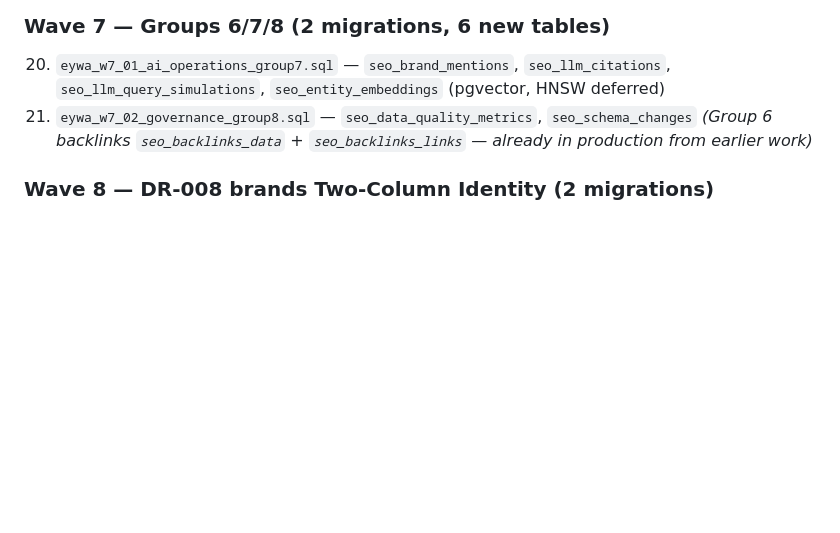
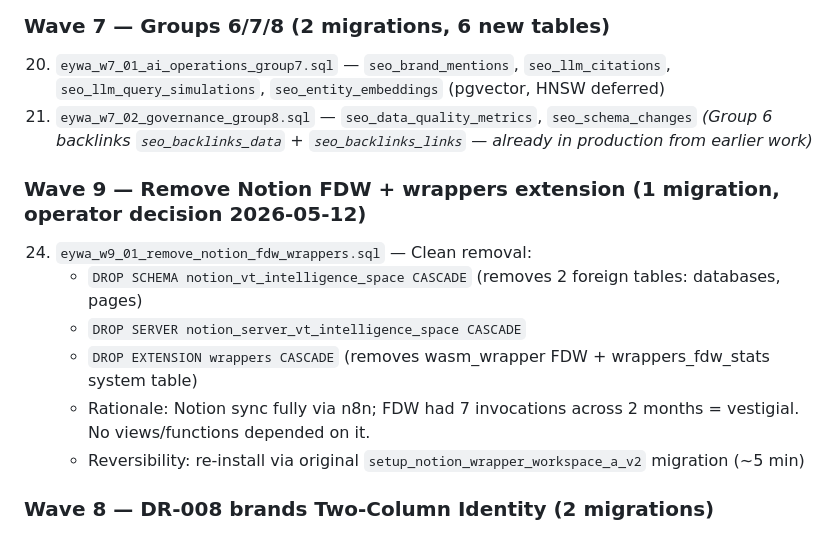
Before and after one commit to the-gifted-digital/eywa-protocol-spec, a Markdown page: migrations/README.md, the part around the change. Drawn GitHub-style; blank space fills up the shorter version.

Commit message:
feat(migrations): Wave 9 — remove Notion FDW + wrappers extension
Operator decision: Notion sync fully via n8n; FDW had vestigial use only
(7 invocations across 2 months, no views/functions depended on it).

Removed (cascade):
  - schema notion_vt_intelligence_space (2 foreign tables: databases, pages)
  - foreign server notion_server_vt_intelligence_space
  - extension wrappers (incl. wrappers_fdw_stats system table + wasm_wrapper FDW)

Result: 38 EYWA tables (was 39, drop counted from non-EYWA legacy backup).
Security advisor: rls_disabled critical cleared (was 1 remaining: wrappers_fdw_stats).

Reversibility: re-install ~5 min via original setup_notion_wrapper_workspace_a_v2
migration if Notion FDW use case re-emerges.

Co-Authored-By: Claude Opus 4.7 (1M context) <noreply@anthropic.com>

```diff
--- a/migrations/README.md
+++ b/migrations/README.md
@@ -57,6 +57,14 @@ Phase 1A baseline complete: **39 EYWA tables across 9 groups** (per Schema v1.15
 20. `eywa_w7_01_ai_operations_group7.sql` — `seo_brand_mentions`, `seo_llm_citations`, `seo_llm_query_simulations`, `seo_entity_embeddings` (pgvector, HNSW deferred)
 21. `eywa_w7_02_governance_group8.sql` — `seo_data_quality_metrics`, `seo_schema_changes`
     *(Group 6 backlinks `seo_backlinks_data` + `seo_backlinks_links` — already in production from earlier work)*
+
+### Wave 9 — Remove Notion FDW + wrappers extension (1 migration, operator decision 2026-05-12)
+24. `eywa_w9_01_remove_notion_fdw_wrappers.sql` — Clean removal:
+    - `DROP SCHEMA notion_vt_intelligence_space CASCADE` (removes 2 foreign tables: databases, pages)
+    - `DROP SERVER notion_server_vt_intelligence_space CASCADE`
+    - `DROP EXTENSION wrappers CASCADE` (removes wasm_wrapper FDW + wrappers_fdw_stats system table)
+    - Rationale: Notion sync fully via n8n; FDW had 7 invocations across 2 months = vestigial. No views/functions depended on it.
+    - Reversibility: re-install via original `setup_notion_wrapper_workspace_a_v2` migration (~5 min)
 
 ### Wave 8 — DR-008 brands Two-Column Identity (2 migrations)
 22. `eywa_w8_01_dr008_brands_two_column_identity_setup.sql` — ADD 3 cols (`fingerprint`, `fingerprint_display_name`, `brand_slug`) + 5 helper functions:
```
